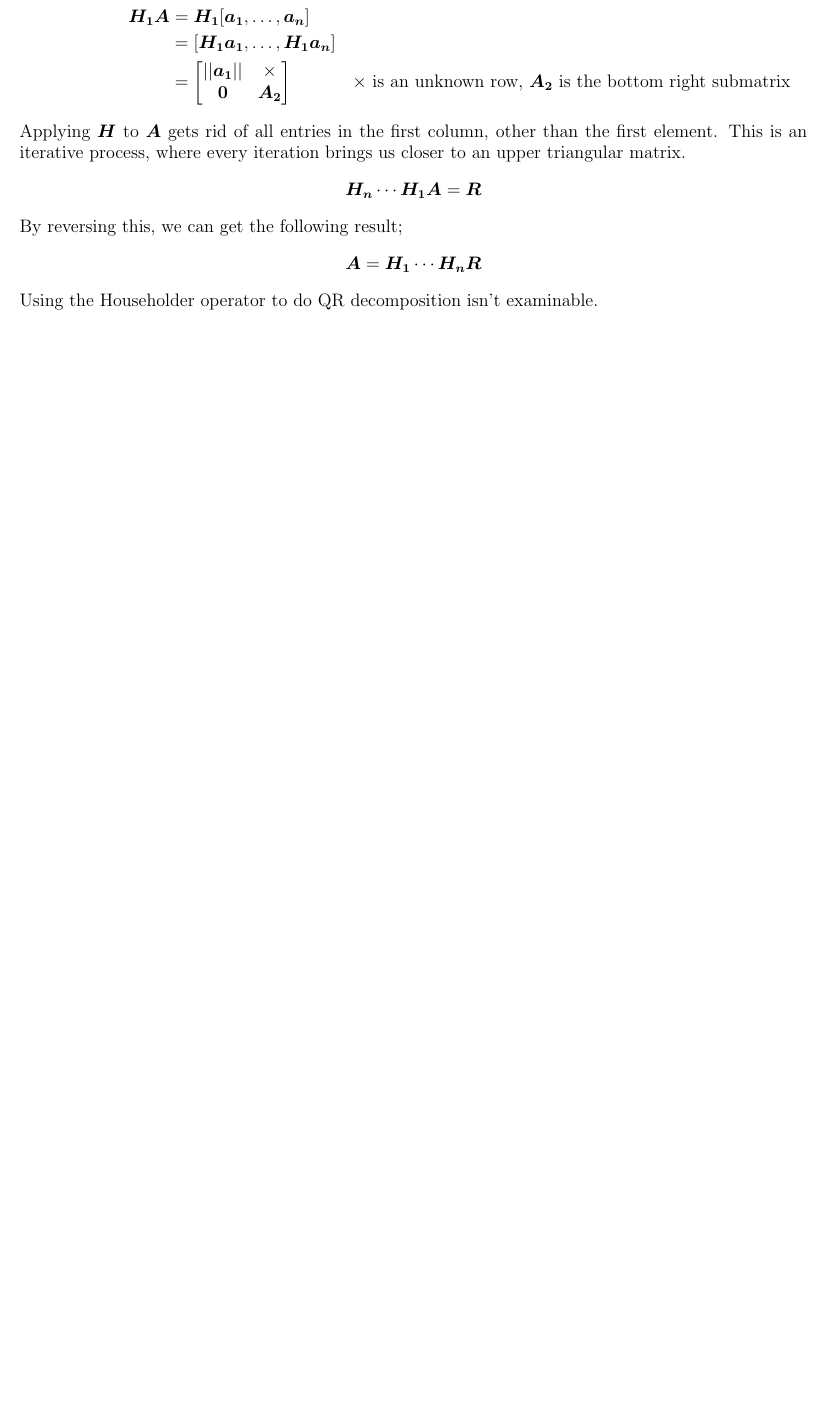
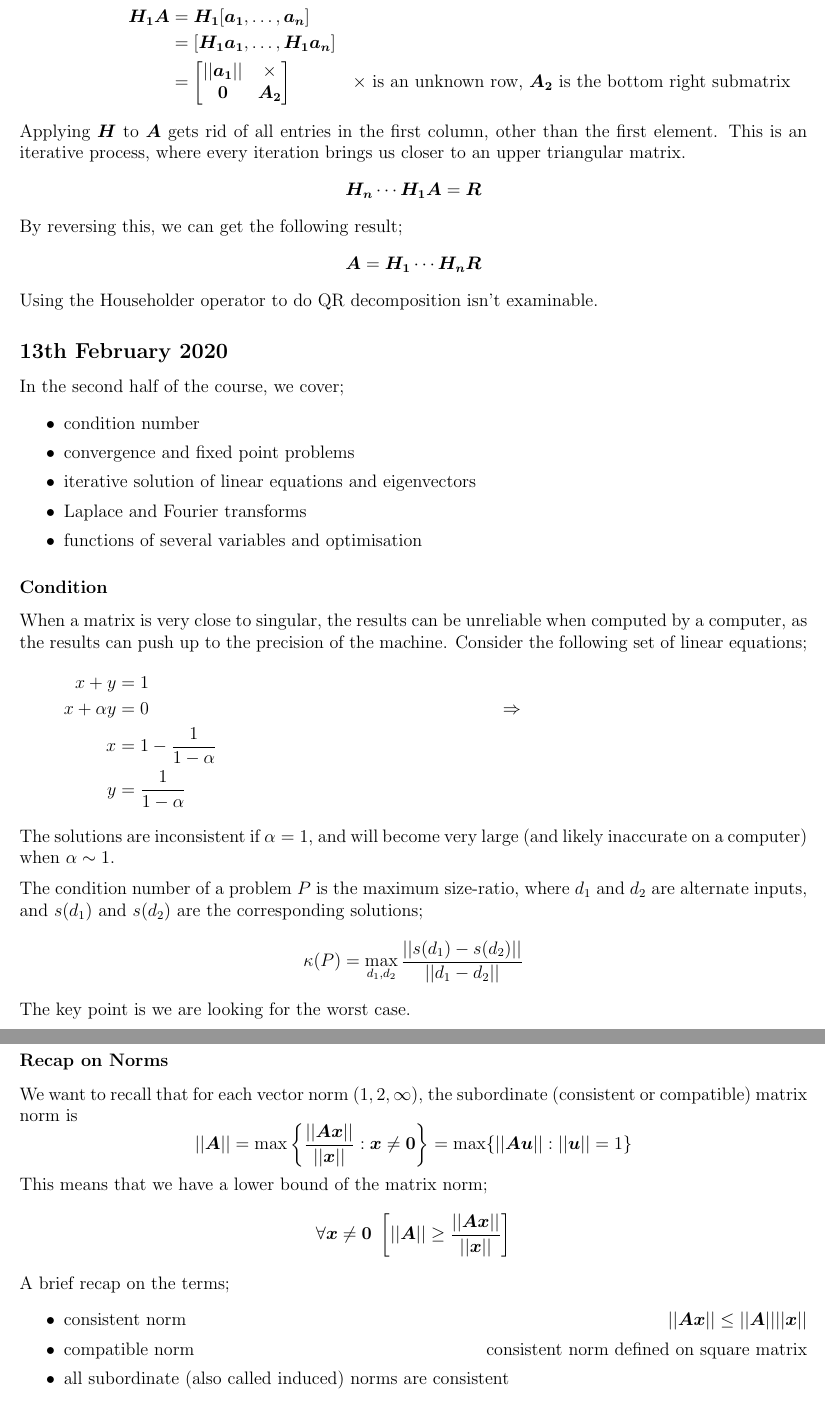
Before and after one commit to lin-e/imperial-revision, a LaTeX document (co233/main.tex): part of page 34 of 34 before the commit and two parts of pages 34 and 35 of 35 after it, the two joined at a grey line, cut so that both start at the same text, the shorter picture padded with empty space. Compiled offline with pdfLaTeX.

Commit message:
Started PH's part (lec10)

```diff
--- a/co233/main.tex
+++ b/co233/main.tex
@@ -2084,3 +2084,41 @@
                     $\mat{A} = \mat{H_1} \cdots \mat{H_n} \mat{R}$
                 \end{center}
                 Using the Householder operator to do QR decomposition isn't examinable.
+        \subsection*{13th February 2020}
+            In the second half of the course, we cover;
+            \begin{itemize}
+                \itemsep0em
+                \item condition number
+                \item convergence and fixed point problems
+                \item iterative solution of linear equations and eigenvectors
+                \item Laplace and Fourier transforms
+                \item functions of several variables and optimisation
+            \end{itemize}
+            \subsubsection*{Condition}
+                When a matrix is very close to singular, the results can be unreliable when computed by a computer, as the results can push up to the precision of the machine.
+                Consider the following set of linear equations;
+                \begin{align*}
+                    x + y & = 1 \\
+                    x + \alpha y & = 0 & \Rightarrow \\
+                    x & = 1 - \frac{1}{1 - \alpha} \\
+                    y & = \frac{1}{1 - \alpha}
+                \end{align*}
+                The solutions are inconsistent if $\alpha = 1$, and will become very large (and likely inaccurate on a computer) when $\alpha \sim 1$.
+                \medskip
+
+                The condition number of a problem $P$ is the maximum size-ratio, where $d_1$ and $d_2$ are alternate inputs, and $s(d_1)$ and $s(d_2)$ are the corresponding solutions;
+                $$\kappa(P) = \max_{d_1, d_2} \frac{|| s(d_1) - s(d_2) ||}{|| d_1 - d_2 ||}$$
+                The key point is we are looking for the worst case.
+            \subsubsection*{Recap on Norms}
+                We want to recall that for each vector norm $(1, 2, \infty)$, the subordinate (consistent or compatible) matrix norm is
+                $$|| \mat{A} || = \max \left\{ \frac{|| \mat{A}\vec{x} ||}{|| \vec{x} ||} : \vec{x} \neq \vec{0} \right\} = \max \{|| \mat{A}\vec{u} || : || \vec{u} || = 1\}$$
+                This means that we have a lower bound of the matrix norm;
+                $$\forall \vec{x} \neq \vec{0}\ \left[|| \mat{A} || \geq \frac{|| \mat{A}\vec{x} ||}{|| \vec{x} ||}\right]$$
+                A brief recap on the terms;
+                \begin{itemize}
+                    \itemsep0em
+                    \item consistent norm \hfill $|| \mat{A}\vec{x} || \leq || \mat{A} || || \vec{x} ||$
+                    \item compatible norm \hfill consistent norm defined on square matrix
+                    \item all subordinate (also called induced) norms are consistent
+                \end{itemize}
+            \subsubsection*{Perturbation}
```
Also changed, not shown: _output/y2/co233.pdf, co233/main.pdf, co233/main.tex (18 more changed lines).
